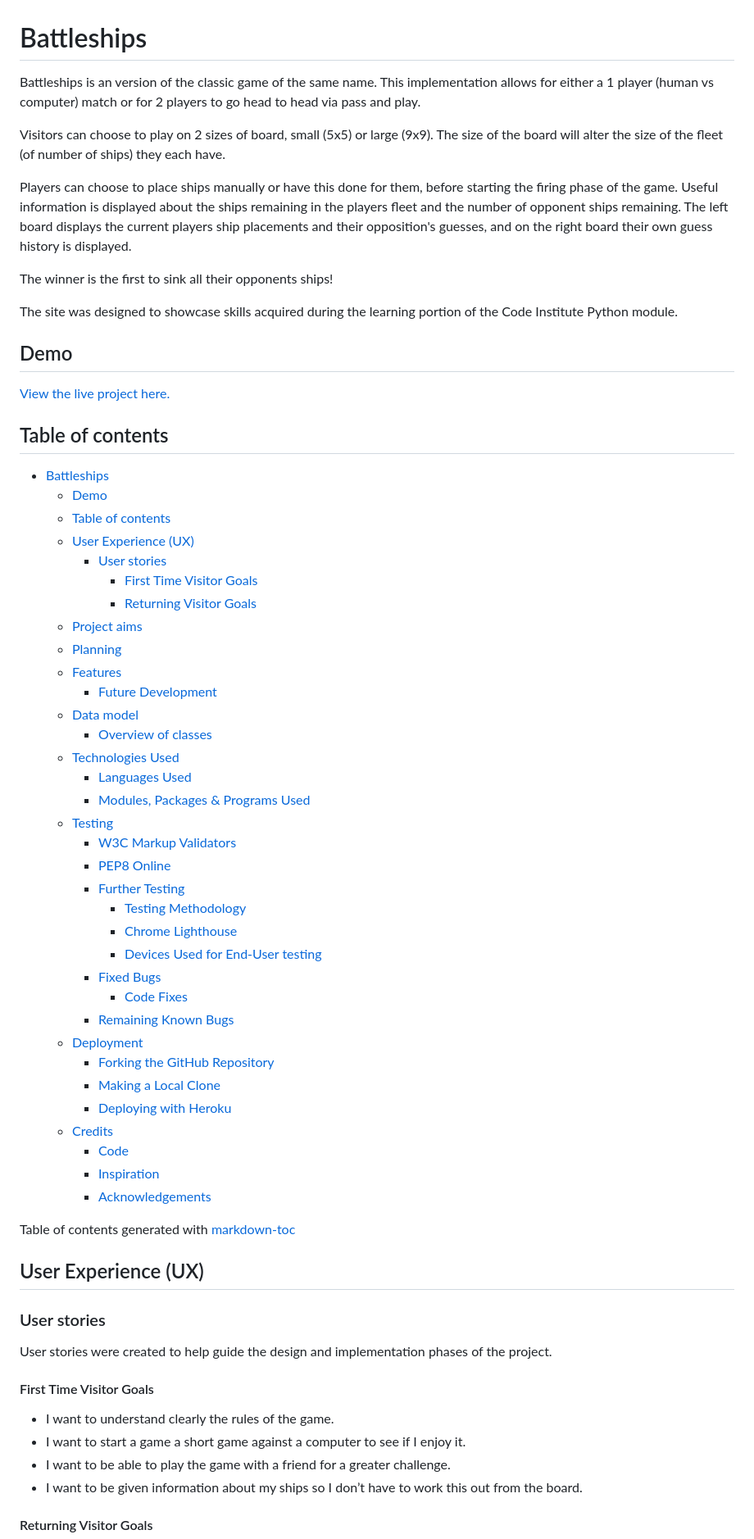
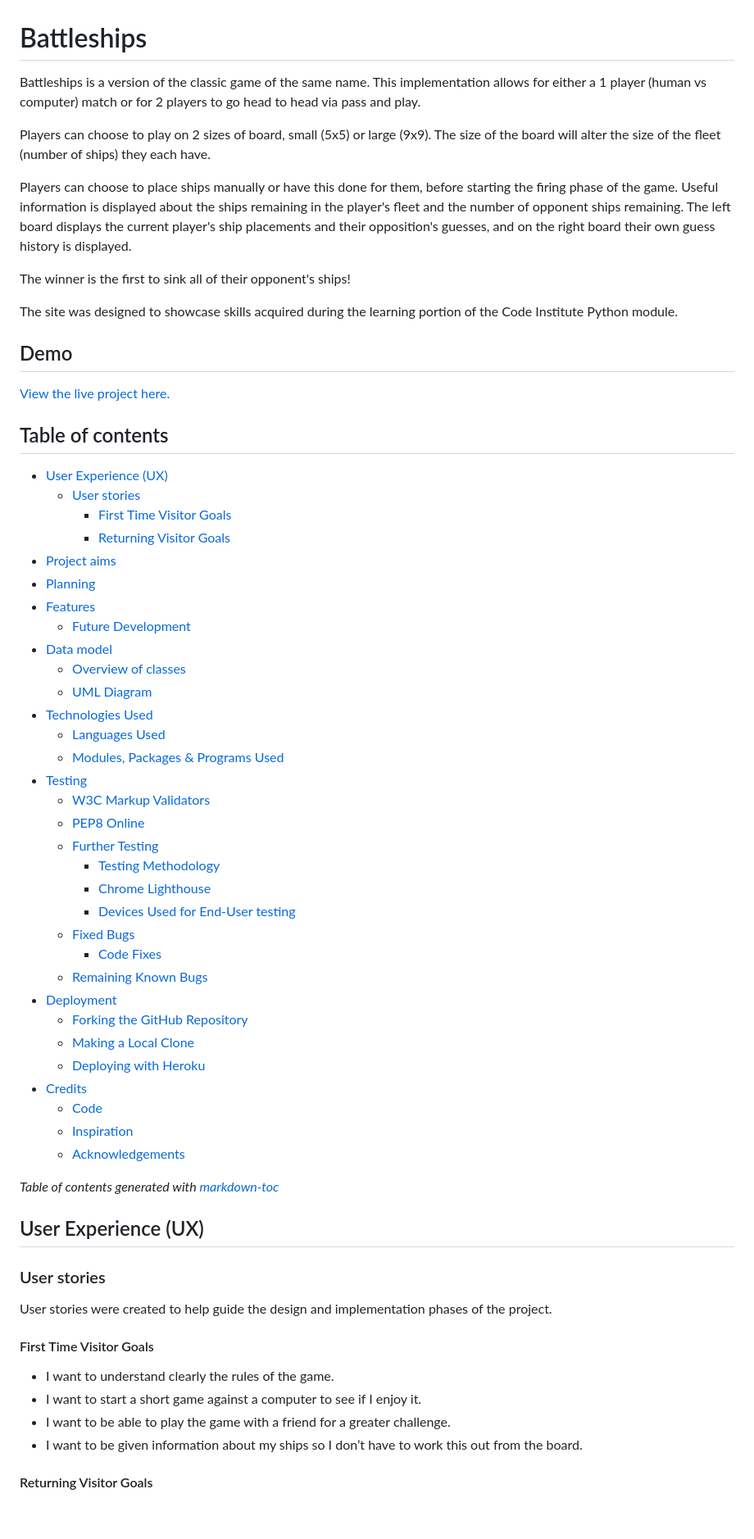
Before and after one commit to Code-Institute-Submissions/battleships-23, a Markdown page: README.md, the part around the change printed below. Shown: that part at 82% size. Rendered like a GitHub page; blank space fills up the shorter version.

```diff
--- a/README.md
+++ b/README.md
@@ -1,21 +1,21 @@
 # Battleships
 
-Battleships is an version of the classic game of the same name. This
+Battleships is a version of the classic game of the same name. This
 implementation allows for either a 1 player (human vs computer) match or for 2
 players to go head to head via pass and play.
 
-Visitors can choose to play on 2 sizes of board, small (5x5) or large (9x9). The
-size of the board will alter the size of the fleet (of number of ships) they
+Players can choose to play on 2 sizes of board, small (5x5) or large (9x9). The
+size of the board will alter the size of the fleet (number of ships) they
 each have.
 
 Players can choose to place ships manually or have this done for them, before
 starting the firing phase of the game. Useful information is displayed about the
-ships remaining in the players fleet and the number of opponent ships remaining.
-The left board displays the current players ship placements and their
-opposition's guesses, and on the right board their own guess history is
+ships remaining in the player's fleet and the number of opponent ships
+remaining. The left board displays the current player's ship placements and
+their opposition's guesses, and on the right board their own guess history is
 displayed.
 
-The winner is the first to sink all their opponents ships!
+The winner is the first to sink all of their opponent's ships!
 
 The site was designed to showcase skills acquired during the learning portion of
 the Code Institute Python module.
@@ -26,42 +26,41 @@ the Code Institute Python module.
 
 ## Table of contents
 
-- [Battleships](#battleships)
-  - [Demo](#demo)
-  - [Table of contents](#table-of-contents)
-  - [User Experience (UX)](#user-experience--ux-)
-    - [User stories](#user-stories)
-      - [First Time Visitor Goals](#first-time-visitor-goals)
-      - [Returning Visitor Goals](#returning-visitor-goals)
-  - [Project aims](#project-aims)
-  - [Planning](#planning)
-  - [Features](#features)
-    - [Future Development](#future-development)
-  - [Data model](#data-model)
-    - [Overview of classes](#overview-of-classes)
-  - [Technologies Used](#technologies-used)
-    - [Languages Used](#languages-used)
-    - [Modules, Packages & Programs Used](#modules--packages---programs-used)
-  - [Testing](#testing)
-    - [W3C Markup Validators](#w3c-markup-validators)
-    - [PEP8 Online](#pep8-online)
-    - [Further Testing](#further-testing)
-      - [Testing Methodology](#testing-methodology)
-      - [Chrome Lighthouse](#chrome-lighthouse)
-      - [Devices Used for End-User testing](#devices-used-for-end-user-testing)
-    - [Fixed Bugs](#fixed-bugs)
-      - [Code Fixes](#code-fixes)
-    - [Remaining Known Bugs](#remaining-known-bugs)
-  - [Deployment](#deployment)
-    - [Forking the GitHub Repository](#forking-the-github-repository)
-    - [Making a Local Clone](#making-a-local-clone)
-    - [Deploying with Heroku](#deploying-with-heroku)
-  - [Credits](#credits)
-    - [Code](#code)
-    - [Inspiration](#inspiration)
-    - [Acknowledgements](#acknowledgements)
+- [User Experience (UX)](#user-experience--ux-)
+  - [User stories](#user-stories)
+    - [First Time Visitor Goals](#first-time-visitor-goals)
+    - [Returning Visitor Goals](#returning-visitor-goals)
+- [Project aims](#project-aims)
+- [Planning](#planning)
+- [Features](#features)
+  - [Future Development](#future-development)
+- [Data model](#data-model)
+  - [Overview of classes](#overview-of-classes)
+  - [UML Diagram](#uml-diagram)
+- [Technologies Used](#technologies-used)
+  - [Languages Used](#languages-used)
+  - [Modules, Packages & Programs Used](#modules--packages---programs-used)
+- [Testing](#testing)
+  - [W3C Markup Validators](#w3c-markup-validators)
+  - [PEP8 Online](#pep8-online)
+  - [Further Testing](#further-testing)
+    - [Testing Methodology](#testing-methodology)
+    - [Chrome Lighthouse](#chrome-lighthouse)
+    - [Devices Used for End-User testing](#devices-used-for-end-user-testing)
+  - [Fixed Bugs](#fixed-bugs)
+    - [Code Fixes](#code-fixes)
+  - [Remaining Known Bugs](#remaining-known-bugs)
+- [Deployment](#deployment)
+  - [Forking the GitHub Repository](#forking-the-github-repository)
+  - [Making a Local Clone](#making-a-local-clone)
+  - [Deploying with Heroku](#deploying-with-heroku)
+- [Credits](#credits)
+  - [Code](#code)
+  - [Inspiration](#inspiration)
+  - [Acknowledgements](#acknowledgements)
 
-Table of contents generated with [markdown-toc](http://ecotrust-canada.github.io/markdown-toc/)
+*Table of contents generated with
+[markdown-toc](http://ecotrust-canada.github.io/markdown-toc/)*
 
 ## User Experience (UX)
 
@@ -73,7 +72,7 @@ Table of contents generated with [markdown-toc](http://ecotrust-canada.github.io
 #### First Time Visitor Goals
 
 - I want to understand clearly the rules of the game.
-- I want to start a game a short game against a computer to see if I enjoy it.
+- I want to start a short game against a computer to see if I enjoy it.
 - I want to be able to play the game with a friend for a greater challenge.
 - I want to be given information about my ships so I don’t have to work this out
   from the board.
```
Also changed, not shown: other parts of README.md (+134 -93 lines), assets/docs/features/features-instructions.png (added), assets/docs/planning/flowchart.png, assets/docs/uml-diagram.png (added).
